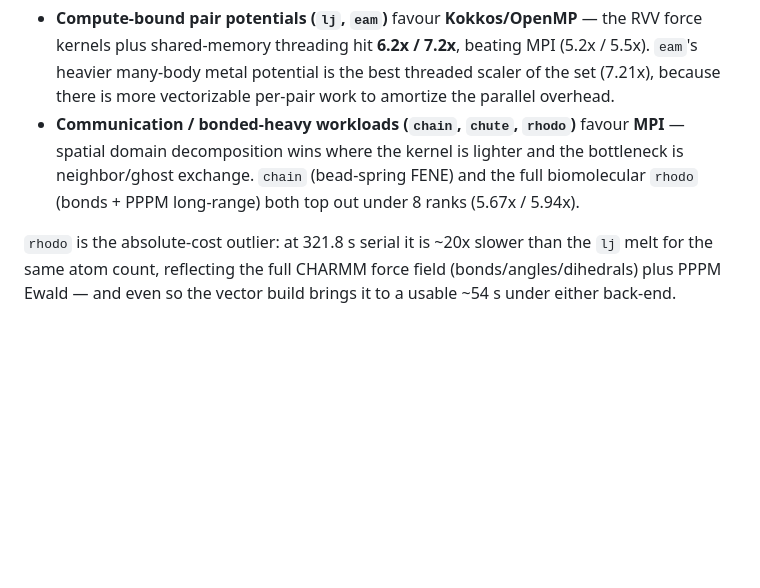
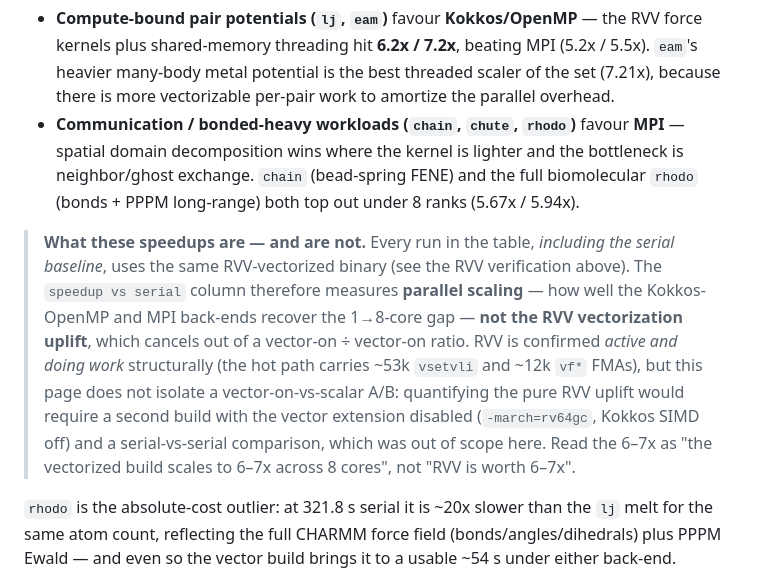
Before and after one commit to opensolvers/benchmarks, a Markdown page: lammps/README.md, the part around the change. Rendered like a GitHub page; blank space fills up the shorter version.

Commit message:
lammps: clarify speedups are parallel scaling, not RVV uplift
The speedup-vs-serial column compares an RVV-vectorized serial baseline to
the same vectorized binary on 8 cores, so it measures parallel (thread/rank)
scaling, not the RVV vector-on-vs-off uplift (which cancels out of the ratio).
RVV activity is verified structurally (~53k vsetvli, ~12k vf FMAs) but not
isolated via a scalar A/B build. Add a note so the 6-7x is not misread as the
RVV uplift.

```diff
--- a/lammps/README.md
+++ b/lammps/README.md
@@ -108,6 +108,18 @@ LAMMPS's own end-of-run `Loop time` and `Performance:` throughput, on 8x X60 @
   biomolecular `rhodo` (bonds + PPPM long-range) both top out under 8 ranks
   (5.67x / 5.94x).
 
+> **What these speedups are — and are not.** Every run in the table, *including the
+> serial baseline*, uses the same RVV-vectorized binary (see the RVV verification
+> above). The `speedup vs serial` column therefore measures **parallel scaling**
+> — how well the Kokkos-OpenMP and MPI back-ends recover the 1→8-core gap — **not
+> the RVV vectorization uplift**, which cancels out of a vector-on ÷ vector-on
+> ratio. RVV is confirmed *active and doing work* structurally (the hot path
+> carries ~53k `vsetvli` and ~12k `vf*` FMAs), but this page does not isolate a
+> vector-on-vs-scalar A/B: quantifying the pure RVV uplift would require a second
+> build with the vector extension disabled (`-march=rv64gc`, Kokkos SIMD off) and
+> a serial-vs-serial comparison, which was out of scope here. Read the 6–7x as
+> "the vectorized build scales to 6–7x across 8 cores", not "RVV is worth 6–7x".
+
 `rhodo` is the absolute-cost outlier: at 321.8 s serial it is ~20x slower than
 the `lj` melt for the same atom count, reflecting the full CHARMM force field
 (bonds/angles/dihedrals) plus PPPM Ewald — and even so the vector build brings it
```
